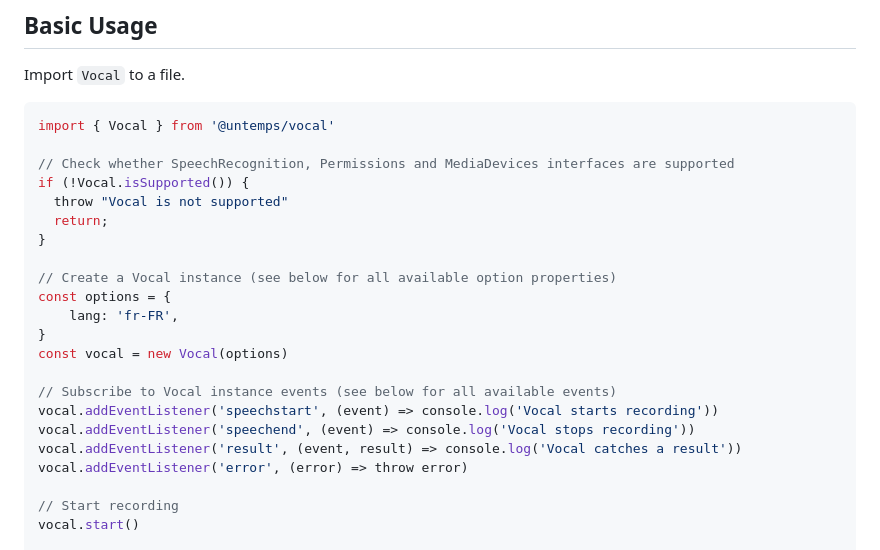
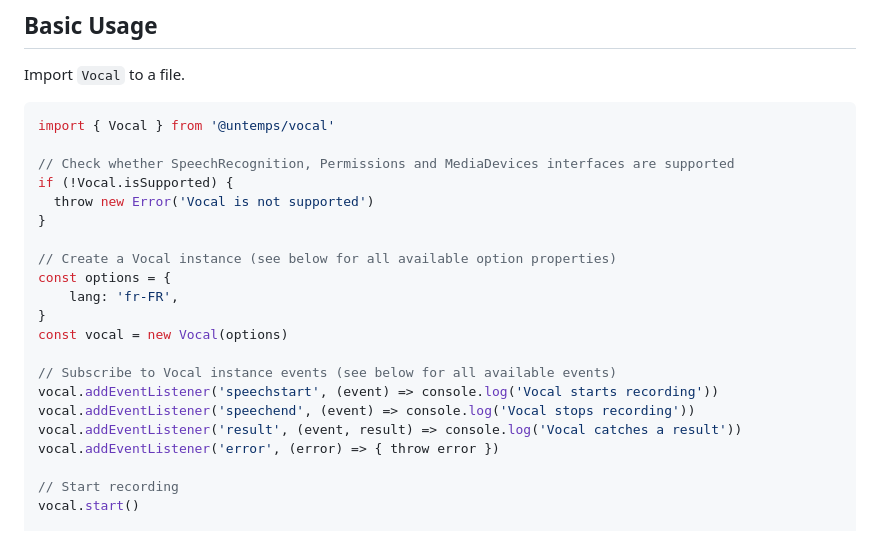
Before and after one commit to untemps/vocal, a Markdown page: README.md, the part around the change. GitHub-like rendering.

Commit message:
docs: Fix isSupported usage in README Basic Usage example (#34)

```diff
--- a/README.md
+++ b/README.md
@@ -20,9 +20,8 @@ Import `Vocal` to a file.
 import { Vocal } from '@untemps/vocal'
 
 // Check whether SpeechRecognition, Permissions and MediaDevices interfaces are supported
-if (!Vocal.isSupported()) {
-  throw "Vocal is not supported"
-  return;
+if (!Vocal.isSupported) {
+  throw new Error('Vocal is not supported')
 }
 
 // Create a Vocal instance (see below for all available option properties)
@@ -35,7 +34,7 @@ const vocal = new Vocal(options)
 vocal.addEventListener('speechstart', (event) => console.log('Vocal starts recording'))
 vocal.addEventListener('speechend', (event) => console.log('Vocal stops recording'))
 vocal.addEventListener('result', (event, result) => console.log('Vocal catches a result'))
-vocal.addEventListener('error', (error) => throw error)
+vocal.addEventListener('error', (error) => { throw error })
 
 // Start recording
 vocal.start()
```
